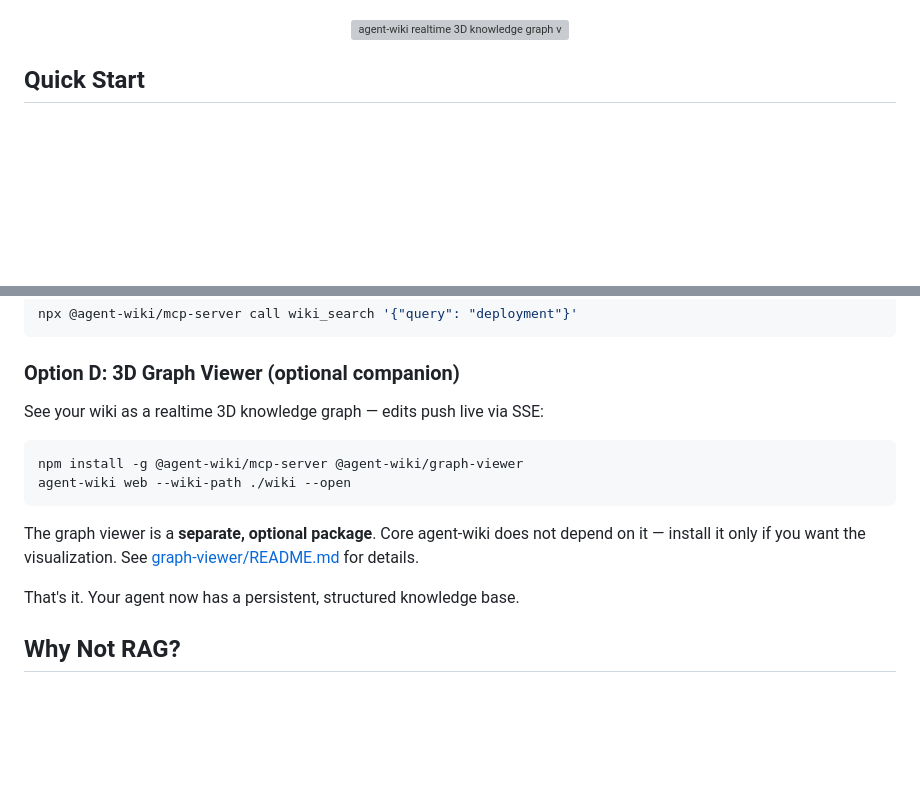
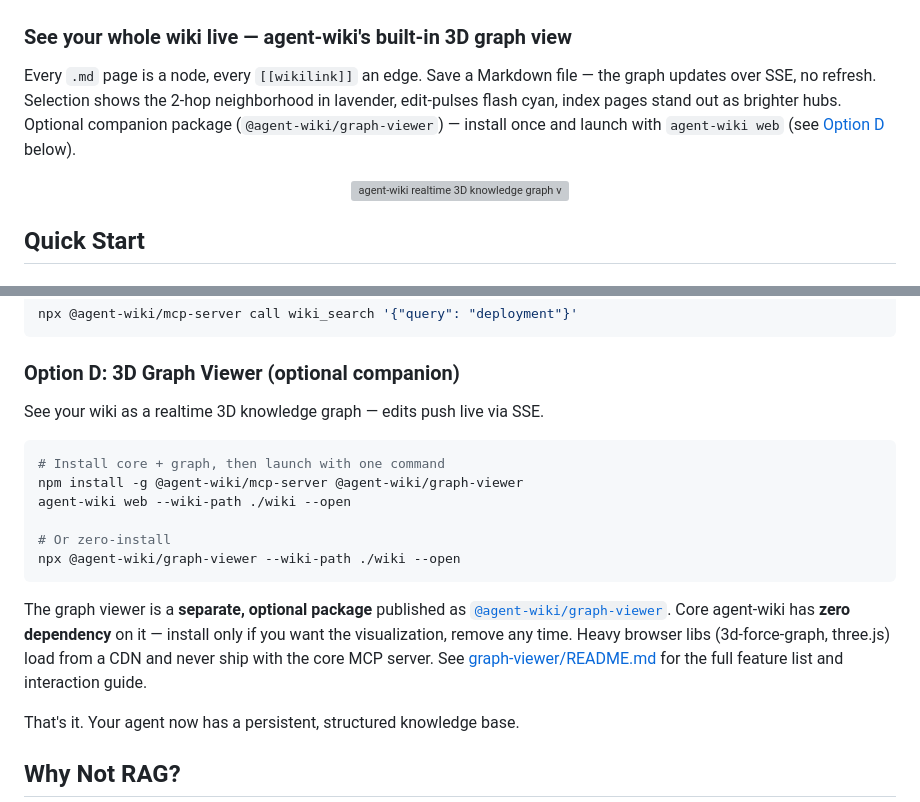
Before and after one commit to xinhuagu/agent-wiki, a Markdown page: README.md, 2 parts joined by grey strips. GitHub-like rendering; blank space fills up the shorter version; grey boxes are pictures that could not be loaded.

Commit message:
docs: upgrade top README — caption over graph demo, graph-viewer badge
- Add @agent-wiki/graph-viewer npm version badge next to the core badge.
- Add a short intro heading + one-sentence explanation above the demo
  GIF, making it clear the graph is agent-wiki's built-in (optional)
  viewer, not a third-party screenshot.
- Flesh out Option D now that @agent-wiki/graph-viewer is published:
  add the npx zero-install path, link to the npm page, note that the
  zero-coupling guarantee means install/remove is free.

Co-Authored-By: Claude Opus 4.7 (1M context) <noreply@anthropic.com>

````diff
--- a/README.md
+++ b/README.md
@@ -12,4 +13,8 @@ Works with Claude Code, Cursor, Windsurf, and any MCP client. Also installable a
 [![MCP](https://img.shields.io/badge/protocol-MCP-blue)](https://modelcontextprotocol.io)
 [![License: MIT](https://img.shields.io/badge/license-MIT-yellow.svg)](LICENSE)
 
+### See your whole wiki live — agent-wiki's built-in 3D graph view
+
+Every `.md` page is a node, every `[[wikilink]]` an edge. Save a Markdown file — the graph updates over SSE, no refresh. Selection shows the 2-hop neighborhood in lavender, edit-pulses flash cyan, index pages stand out as brighter hubs. Optional companion package (`@agent-wiki/graph-viewer`) — install once and launch with `agent-wiki web` (see [Option D](#option-d-3d-graph-viewer-optional-companion) below).
+
 <p align="center">
@@ -50,16 +55,24 @@ npx @agent-wiki/mcp-server call wiki_search '{"query": "deployment"}'
 
 ### Option D: 3D Graph Viewer (optional companion)
 
-See your wiki as a realtime 3D knowledge graph — edits push live via SSE:
+See your wiki as a realtime 3D knowledge graph — edits push live via SSE.
 
 ```bash
+# Install core + graph, then launch with one command
 npm install -g @agent-wiki/mcp-server @agent-wiki/graph-viewer
 agent-wiki web --wiki-path ./wiki --open
+
+# Or zero-install
+npx @agent-wiki/graph-viewer --wiki-path ./wiki --open
 ```
 
-The graph viewer is a **separate, optional package**. Core agent-wiki does
-not depend on it — install it only if you want the visualization. See
-[graph-viewer/README.md](graph-viewer/README.md) for details.
+The graph viewer is a **separate, optional package** published as
+[`@agent-wiki/graph-viewer`](https://www.npmjs.com/package/@agent-wiki/graph-viewer).
+Core agent-wiki has **zero dependency** on it — install only if you want the
+visualization, remove any time. Heavy browser libs (3d-force-graph, three.js)
+load from a CDN and never ship with the core MCP server. See
+[graph-viewer/README.md](graph-viewer/README.md) for the full feature list and
+interaction guide.
 
 That's it. Your agent now has a persistent, structured knowledge base.
 
````
Also changed, not shown: other parts of README.md (+3 -2 lines).
